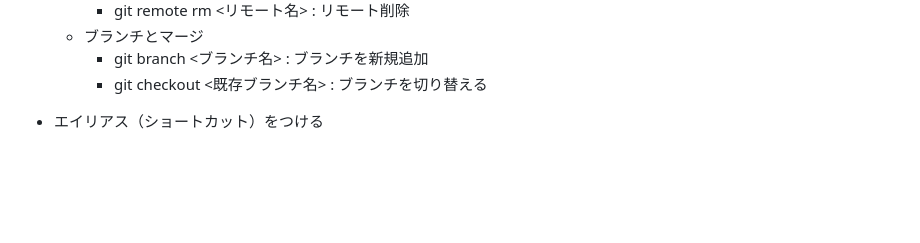
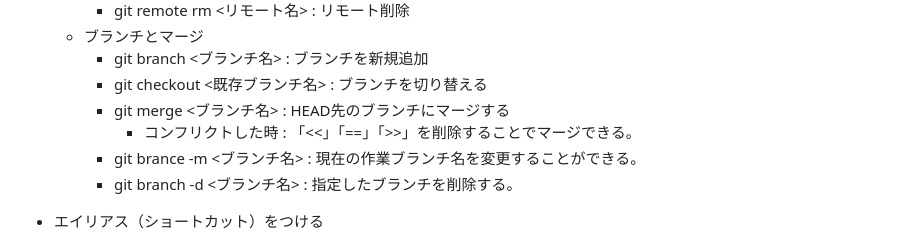
Before and after one commit to kentarokajioka/git_tutorial, a Markdown page: README.md, the part around the change. Drawn GitHub-style; blank space fills up the shorter version.

```diff
--- a/README.md
+++ b/README.md
@@ -55,6 +55,10 @@
     - ブランチとマージ
         - git branch <ブランチ名> : ブランチを新規追加
         - git checkout <既存ブランチ名> : ブランチを切り替える
+        - git merge <ブランチ名> : HEAD先のブランチにマージする
+            - コンフリクトした時 : 「<<」「==」「>>」を削除することでマージできる。
+        - git brance -m <ブランチ名> : 現在の作業ブランチ名を変更することができる。
+        - git branch -d <ブランチ名> : 指定したブランチを削除する。
 
 
 - エイリアス（ショートカット）をつける
```
